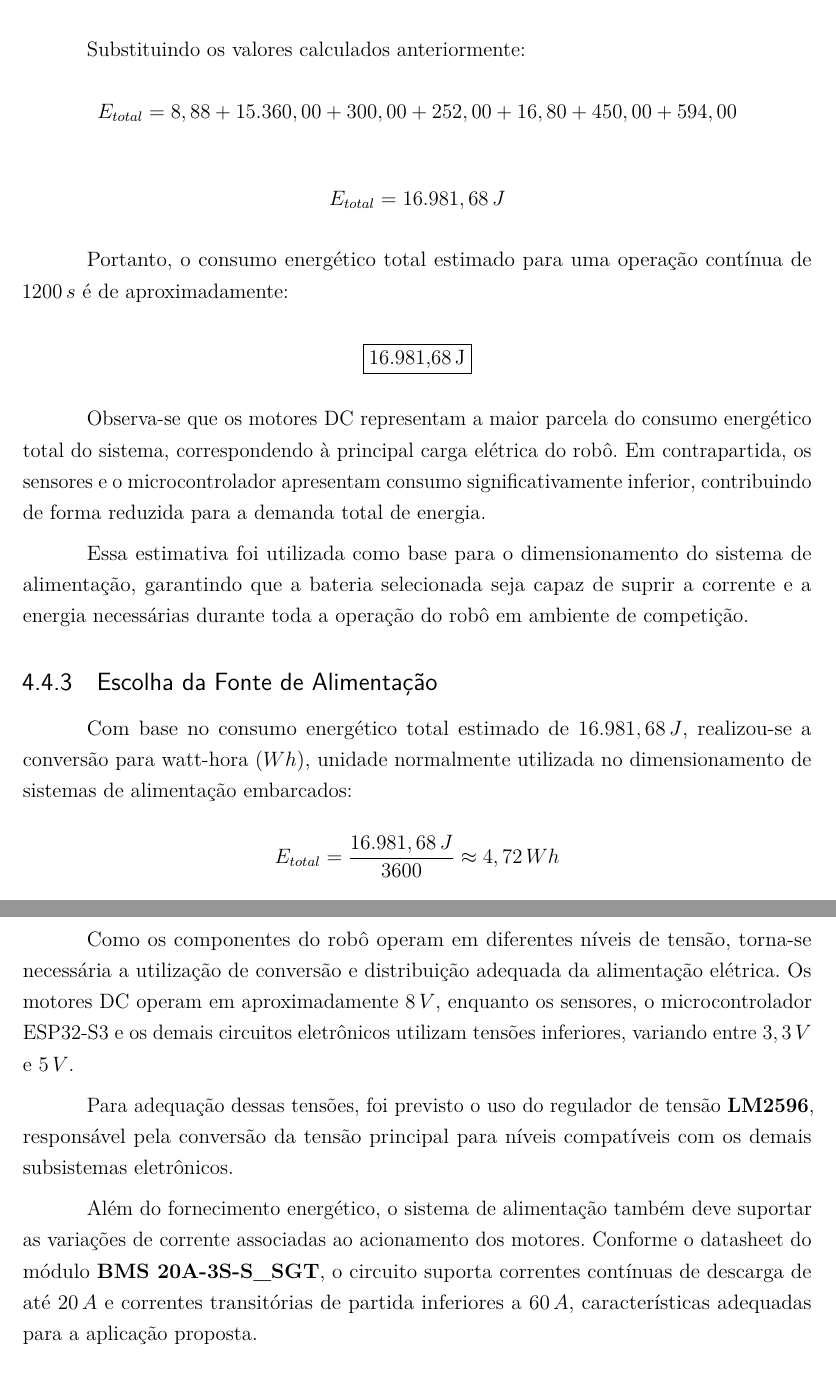
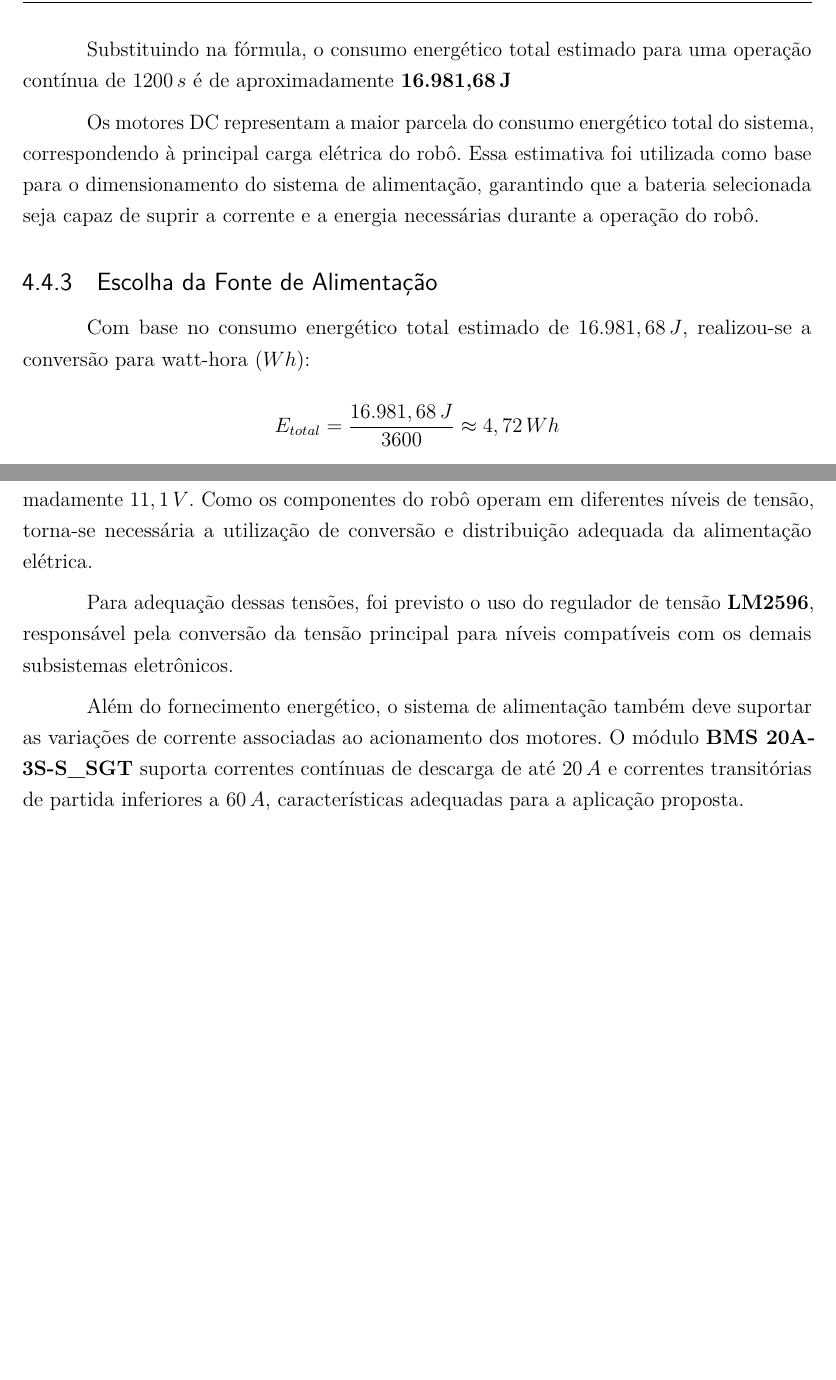
Before and after one commit to fcte-pi1/2026.1_PI1_Grupo01_Bruno, a LaTeX thesis (docs/relatorio/relatorio.tex, which reads docs/relatorio/editaveis/06_projetoconceitual.tex): two parts of pages 31 and 33 of 68 before the commit and two parts of pages 31 and 32 of 68 after it, joined at a grey line, cut at the place of the change, the shorter picture padded with empty space. Compiled offline with pdfLaTeX.

Commit message:
ajustando equações e imagem energia

```diff
--- a/docs/relatorio/editaveis/06_projetoconceitual.tex
+++ b/docs/relatorio/editaveis/06_projetoconceitual.tex
@@ -276,29 +276,14 @@ onde:
     \item $n$ representa o número total de subsistemas analisados.
 \end{itemize}
 
-Substituindo os valores calculados anteriormente:
+Substituindo na fórmula, o consumo energético total estimado para uma operação contínua de $1200\,s$ é de aproximadamente
+\textbf{16.981,68\,J}
 
-\[
-E_{total} = 8,88 + 15.360,00 + 300,00 + 252,00 + 16,80 + 450,00 + 594,00
-\]
-
-\[
-E_{total} = 16.981,68\,J
-\]
-
-Portanto, o consumo energético total estimado para uma operação contínua de $1200\,s$ é de aproximadamente:
-
-\[
-\fbox{16.981,68\,J}
-\]
-
-Observa-se que os motores DC representam a maior parcela do consumo energético total do sistema, correspondendo à principal carga elétrica do robô. Em contrapartida, os sensores e o microcontrolador apresentam consumo significativamente inferior, contribuindo de forma reduzida para a demanda total de energia.
-
-Essa estimativa foi utilizada como base para o dimensionamento do sistema de alimentação, garantindo que a bateria selecionada seja capaz de suprir a corrente e a energia necessárias durante toda a operação do robô em ambiente de competição.
+Os motores DC representam a maior parcela do consumo energético total do sistema, correspondendo à principal carga elétrica do robô. Essa estimativa foi utilizada como base para o dimensionamento do sistema de alimentação, garantindo que a bateria selecionada seja capaz de suprir a corrente e a energia necessárias durante a operação do robô.
 
 \subsection{Escolha da Fonte de Alimentação}
 
-Com base no consumo energético total estimado de $16.981,68\,J$, realizou-se a conversão para watt-hora ($Wh$), unidade normalmente utilizada no dimensionamento de sistemas de alimentação embarcados:
+Com base no consumo energético total estimado de $16.981,68\,J$, realizou-se a conversão para watt-hora ($Wh$):
 
 \[
 E_{total} = \frac{16.981,68\,J}{3600} \approx 4,72\,Wh
@@ -339,12 +315,11 @@ Como a capacidade energética da bateria ($8,14\,Wh$) é superior à demanda cor
 O circuito de alimentação do Micromouse XAROPi foi planejado considerando as tensões e correntes de operação dos componentes eletrônicos utilizados no sistema.
 
 O sistema utiliza o módulo \textbf{BMS 20A-3S-S\_SGT} como elemento de gerenciamento e proteção da alimentação principal. Conforme especificado no datasheet, o módulo é compatível com baterias em configuração \textbf{3S}, permitindo uma tensão nominal de aproximadamente $11,1\,V$.
-
-Como os componentes do robô operam em diferentes níveis de tensão, torna-se necessária a utilização de conversão e distribuição adequada da alimentação elétrica. Os motores DC operam em aproximadamente $8\,V$, enquanto os sensores, o microcontrolador ESP32-S3 e os demais circuitos eletrônicos utilizam tensões inferiores, variando entre $3,3\,V$ e $5\,V$.
+Como os componentes do robô operam em diferentes níveis de tensão, torna-se necessária a utilização de conversão e distribuição adequada da alimentação elétrica.
 
 Para adequação dessas tensões, foi previsto o uso do regulador de tensão \textbf{LM2596}, responsável pela conversão da tensão principal para níveis compatíveis com os demais subsistemas eletrônicos.
 
-Além do fornecimento energético, o sistema de alimentação também deve suportar as variações de corrente associadas ao acionamento dos motores. Conforme o datasheet do módulo \textbf{BMS 20A-3S-S\_SGT}, o circuito suporta correntes contínuas de descarga de até $20\,A$ e correntes transitórias de partida inferiores a $60\,A$, características adequadas para a aplicação proposta.
+Além do fornecimento energético, o sistema de alimentação também deve suportar as variações de corrente associadas ao acionamento dos motores. O módulo \textbf{BMS 20A-3S-S\_SGT} suporta correntes contínuas de descarga de até $20\,A$ e correntes transitórias de partida inferiores a $60\,A$, características adequadas para a aplicação proposta.
 
 \subsection{Cálculo de Autonomia da Bateria}
 
```
Also changed, not shown: docs/relatorio/editaveis/11_apendices.tex (+8 -0 lines), docs/relatorio/editaveis/01_simbolos.tex (line endings or trailing spaces), docs/relatorio/editaveis/06_projetoconceitual.tex (11 more changed lines).
